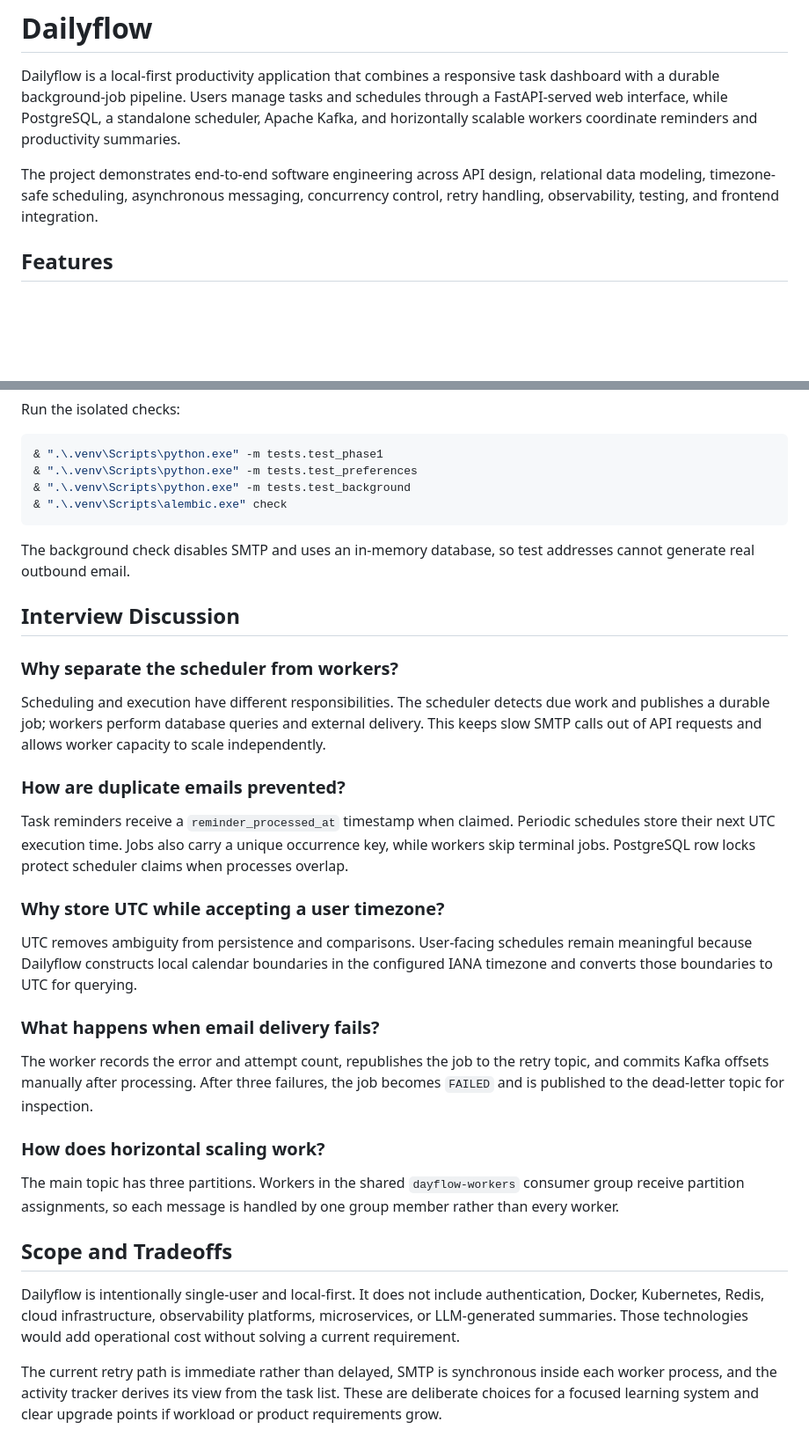
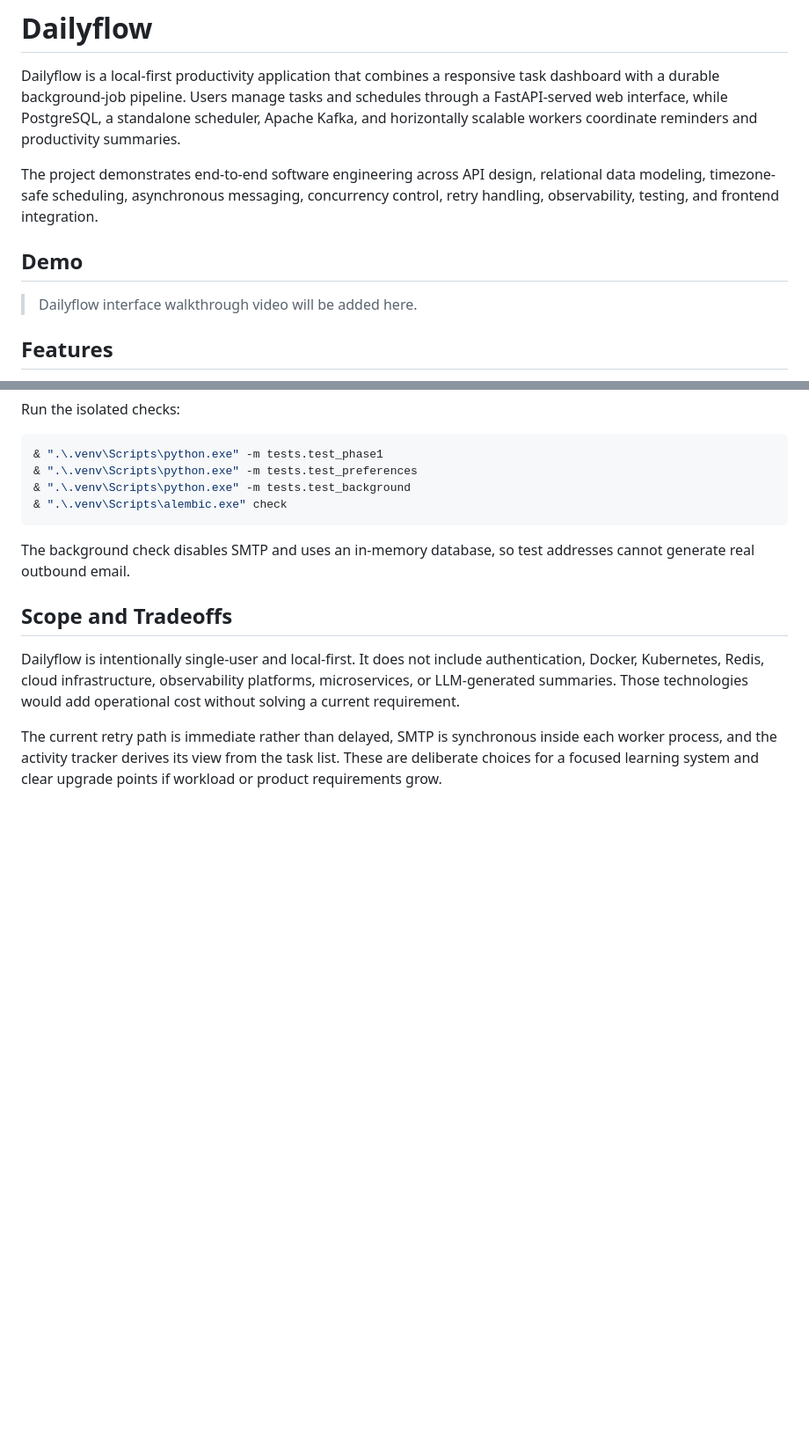
Before and after one commit to rajeev8008/Pace, a Markdown page: README.md, 2 parts joined by grey strips. Shown at 88% size. Rendered like a GitHub page; blank space fills up the shorter version.

Commit message:
documentation: remove interview prompts and add a clean placeholder for the Dailyflow interface walkthrough video

```diff
--- a/README.md
+++ b/README.md
@@ -3,6 +3,12 @@
 Dailyflow is a local-first productivity application that combines a responsive task dashboard with a durable background-job pipeline. Users manage tasks and schedules through a FastAPI-served web interface, while PostgreSQL, a standalone scheduler, Apache Kafka, and horizontally scalable workers coordinate reminders and productivity summaries.
 
 The project demonstrates end-to-end software engineering across API design, relational data modeling, timezone-safe scheduling, asynchronous messaging, concurrency control, retry handling, observability, testing, and frontend integration.
+
+## Demo
+
+<!-- Upload your demo video to GitHub, then replace the placeholder below with the generated video URL. -->
+
+> Dailyflow interface walkthrough video will be added here.
 
 ## Features
 
@@ -236,28 +242,6 @@ Run the isolated checks:
 
 The background check disables SMTP and uses an in-memory database, so test addresses cannot generate real outbound email.
 
-## Interview Discussion
-
-### Why separate the scheduler from workers?
-
-Scheduling and execution have different responsibilities. The scheduler detects due work and publishes a durable job; workers perform database queries and external delivery. This keeps slow SMTP calls out of API requests and allows worker capacity to scale independently.
-
-### How are duplicate emails prevented?
-
-Task reminders receive a `reminder_processed_at` timestamp when claimed. Periodic schedules store their next UTC execution time. Jobs also carry a unique occurrence key, while workers skip terminal jobs. PostgreSQL row locks protect scheduler claims when processes overlap.
-
-### Why store UTC while accepting a user timezone?
-
-UTC removes ambiguity from persistence and comparisons. User-facing schedules remain meaningful because Dailyflow constructs local calendar boundaries in the configured IANA timezone and converts those boundaries to UTC for querying.
-
-### What happens when email delivery fails?
-
-The worker records the error and attempt count, republishes the job to the retry topic, and commits Kafka offsets manually after processing. After three failures, the job becomes `FAILED` and is published to the dead-letter topic for inspection.
-
-### How does horizontal scaling work?
-
-The main topic has three partitions. Workers in the shared `dayflow-workers` consumer group receive partition assignments, so each message is handled by one group member rather than every worker.
-
 ## Scope and Tradeoffs
 
 Dailyflow is intentionally single-user and local-first. It does not include authentication, Docker, Kubernetes, Redis, cloud infrastructure, observability platforms, microservices, or LLM-generated summaries. Those technologies would add operational cost without solving a current requirement.
```
